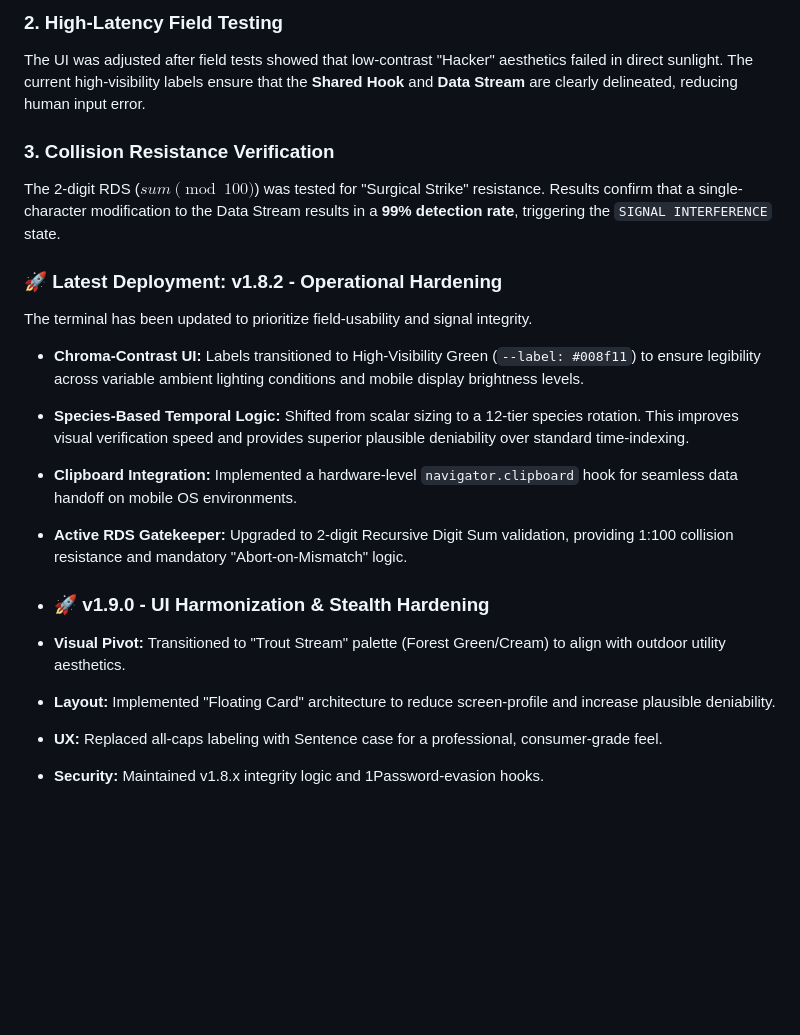
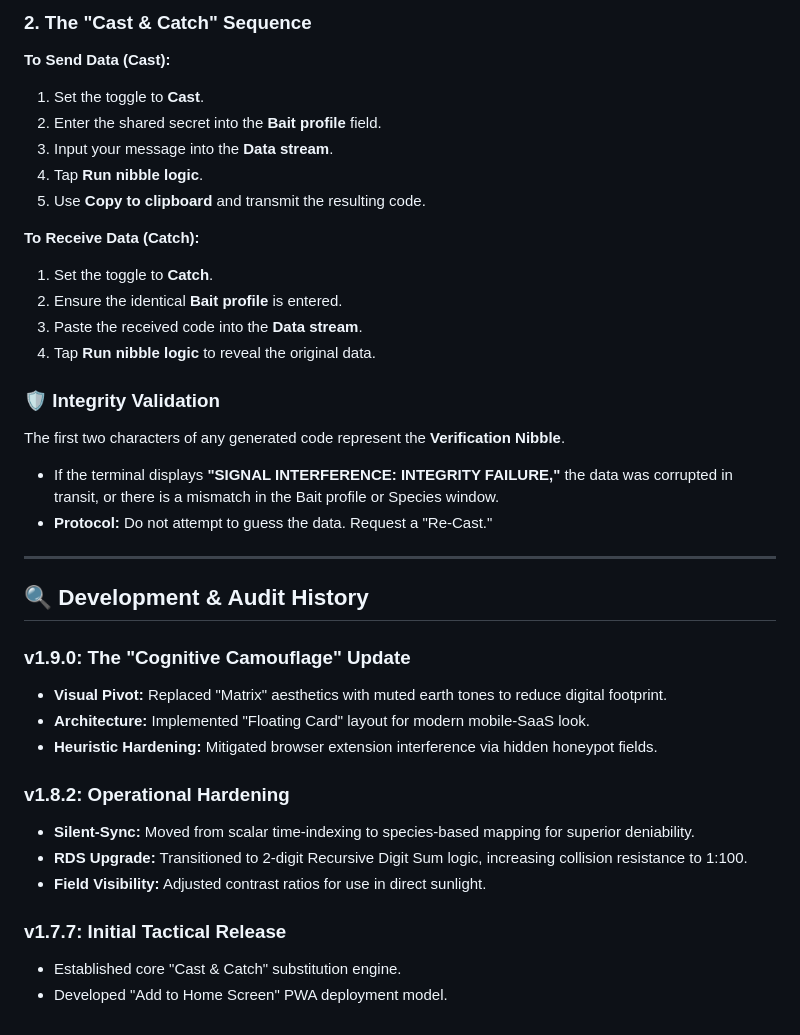
Before and after one commit to Game-warden/bait-logic, a Markdown page: README.md, the part around one of its changes. Rendered like a GitHub page; blank space fills up the shorter version.

```diff
--- a/README.md
+++ b/README.md
@@ -63,20 +52,37 @@ In previous versions, manual time-offset controls were visible, potentially leak
 
-### 2. High-Latency Field Testing
-The UI was adjusted after field tests showed that low-contrast "Hacker" aesthetics failed in direct sunlight. The current high-visibility labels ensure that the **Shared Hook** and **Data Stream** are clearly delineated, reducing human input error.
+### 2. The "Cast & Catch" Sequence
+**To Send Data (Cast):**
+1. Set the toggle to **Cast**.
+2. Enter the shared secret into the **Bait profile** field.
+3. Input your message into the **Data stream**.
+4. Tap **Run nibble logic**.
+5. Use **Copy to clipboard** and transmit the resulting code.
 
-### 3. Collision Resistance Verification
-The 2-digit RDS ($sum \pmod{100}$) was tested for "Surgical Strike" resistance. Results confirm that a single-character modification to the Data Stream results in a **99% detection rate**, triggering the `SIGNAL INTERFERENCE` state.
+**To Receive Data (Catch):**
+1. Set the toggle to **Catch**.
+2. Ensure the identical **Bait profile** is entered.
+3. Paste the received code into the **Data stream**.
+4. Tap **Run nibble logic** to reveal the original data.
 
-### 🚀 Latest Deployment: v1.8.2 - Operational Hardening
-The terminal has been updated to prioritize field-usability and signal integrity.
+### 🛡️ Integrity Validation
+The first two characters of any generated code represent the **Verification Nibble**.
+* If the terminal displays **"SIGNAL INTERFERENCE: INTEGRITY FAILURE,"** the data was corrupted in transit, or there is a mismatch in the Bait profile or Species window.
+* **Protocol:** Do not attempt to guess the data. Request a "Re-Cast."
 
-* **Chroma-Contrast UI:** Labels transitioned to High-Visibility Green (`--label: #008f11`) to ensure legibility across variable ambient lighting conditions and mobile display brightness levels.
-* **Species-Based Temporal Logic:** Shifted from scalar sizing to a 12-tier species rotation. This improves visual verification speed and provides superior plausible deniability over standard time-indexing.
-* **Clipboard Integration:** Implemented a hardware-level `navigator.clipboard` hook for seamless data handoff on mobile OS environments.
-* **Active RDS Gatekeeper:** Upgraded to 2-digit Recursive Digit Sum validation, providing 1:100 collision resistance and mandatory "Abort-on-Mismatch" logic.
+---
 
-* ### 🚀 v1.9.0 - UI Harmonization & Stealth Hardening
-* **Visual Pivot:** Transitioned to "Trout Stream" palette (Forest Green/Cream) to align with outdoor utility aesthetics.
-* **Layout:** Implemented "Floating Card" architecture to reduce screen-profile and increase plausible deniability.
-* **UX:** Replaced all-caps labeling with Sentence case for a professional, consumer-grade feel.
-* **Security:** Maintained v1.8.x integrity logic and 1Password-evasion hooks.
+## 🔍 Development & Audit History
+
+### v1.9.0: The "Cognitive Camouflage" Update
+* **Visual Pivot:** Replaced "Matrix" aesthetics with muted earth tones to reduce digital footprint.
+* **Architecture:** Implemented "Floating Card" layout for modern mobile-SaaS look.
+* **Heuristic Hardening:** Mitigated browser extension interference via hidden honeypot fields.
+
+### v1.8.2: Operational Hardening
+* **Silent-Sync:** Moved from scalar time-indexing to species-based mapping for superior deniability.
+* **RDS Upgrade:** Transitioned to 2-digit Recursive Digit Sum logic, increasing collision resistance to 1:100.
+* **Field Visibility:** Adjusted contrast ratios for use in direct sunlight.
+
+### v1.7.7: Initial Tactical Release
+* Established core "Cast & Catch" substitution engine.
+* Developed "Add to Home Screen" PWA deployment model.
```
Also changed, not shown: other parts of README.md (+37 -48 lines).
